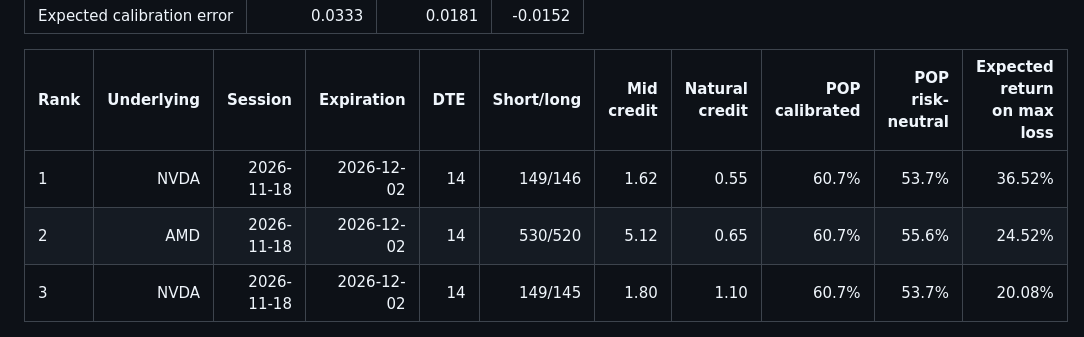
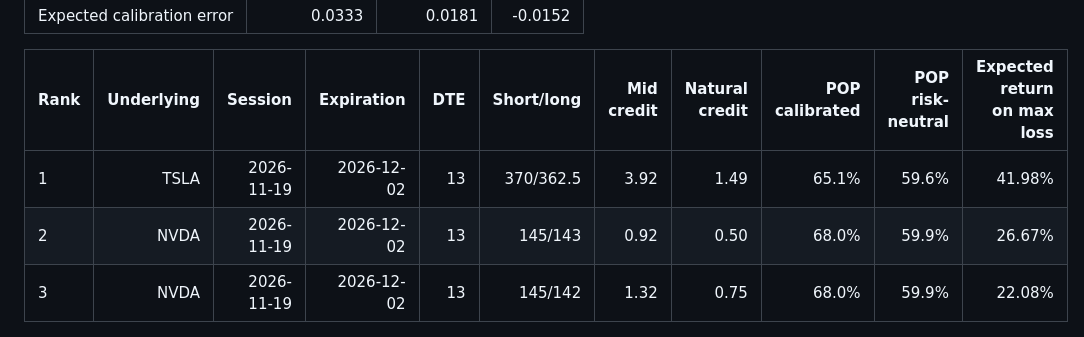
Before and after one commit to tomanathan/options-analytics-platform, a Markdown page: README.md, the part around the change. Drawn GitHub-style.

```diff
--- a/README.md
+++ b/README.md
@@ -59,9 +59,9 @@ make report                          # after score_spreads finishes: docs/result
 
 | Rank | Underlying | Session | Expiration | DTE | Short/long | Mid credit | Natural credit | POP calibrated | POP risk-neutral | Expected return on max loss |
 | --- | ---: | ---: | ---: | ---: | ---: | ---: | ---: | ---: | ---: | ---: |
-| 1 | NVDA | 2026-11-18 | 2026-12-02 | 14 | 149/146 | 1.62 | 0.55 | 60.7% | 53.7% | 36.52% |
-| 2 | AMD | 2026-11-18 | 2026-12-02 | 14 | 530/520 | 5.12 | 0.65 | 60.7% | 55.6% | 24.52% |
-| 3 | NVDA | 2026-11-18 | 2026-12-02 | 14 | 149/145 | 1.80 | 1.10 | 60.7% | 53.7% | 20.08% |
+| 1 | TSLA | 2026-11-19 | 2026-12-02 | 13 | 370/362.5 | 3.92 | 1.49 | 65.1% | 59.6% | 41.98% |
+| 2 | NVDA | 2026-11-19 | 2026-12-02 | 13 | 145/143 | 0.92 | 0.50 | 68.0% | 59.9% | 26.67% |
+| 3 | NVDA | 2026-11-19 | 2026-12-02 | 13 | 145/142 | 1.32 | 0.75 | 68.0% | 59.9% | 22.08% |
 <!-- results:end -->
 
 ![Reliability diagram of out-of-sample probabilities, risk-neutral and calibrated](docs/img/calibration.png)
```
Also changed, not shown: docs/results.md (+56 -56 lines), docs/img/spread_scores.png.
